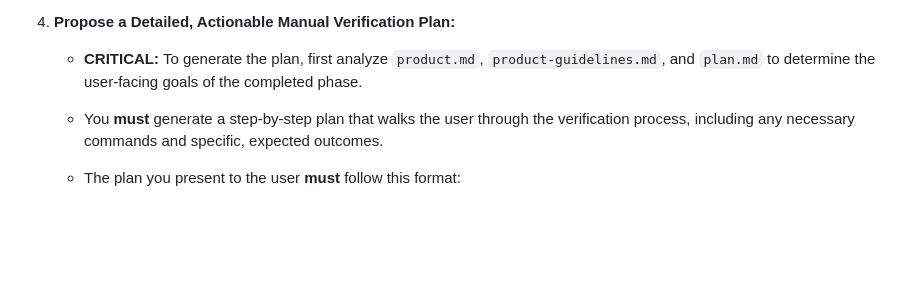
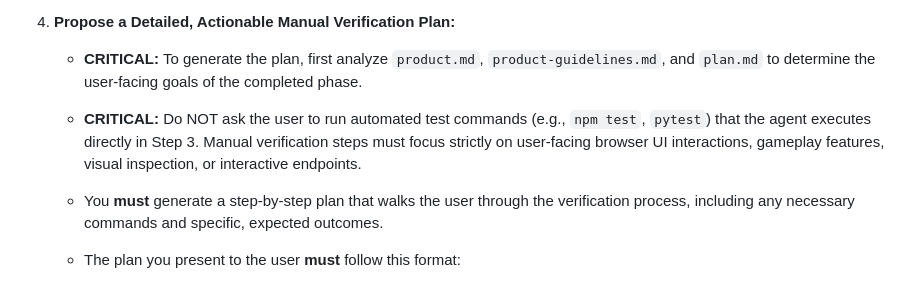
Before and after one commit to dpaul/elemental-mayhem, a Markdown page: conductor/workflow.md, the part around the change. GitHub-like rendering; blank space fills up the shorter version.

Commit message:
docs(conductor): clarify manual verification vs automated test execution in workflow

```diff
--- a/conductor/workflow.md
+++ b/conductor/workflow.md
@@ -156,6 +156,7 @@ that also concludes a phase in `plan.md`.
     -   **CRITICAL:** To generate the plan, first analyze `product.md`,
         `product-guidelines.md`, and `plan.md` to determine the user-facing
         goals of the completed phase.
+    -   **CRITICAL:** Do NOT ask the user to run automated test commands (e.g., `npm test`, `pytest`) that the agent executes directly in Step 3. Manual verification steps must focus strictly on user-facing browser UI interactions, gameplay features, visual inspection, or interactive endpoints.
     -   You **must** generate a step-by-step plan that walks the user through
         the verification process, including any necessary commands and specific,
         expected outcomes.
```
